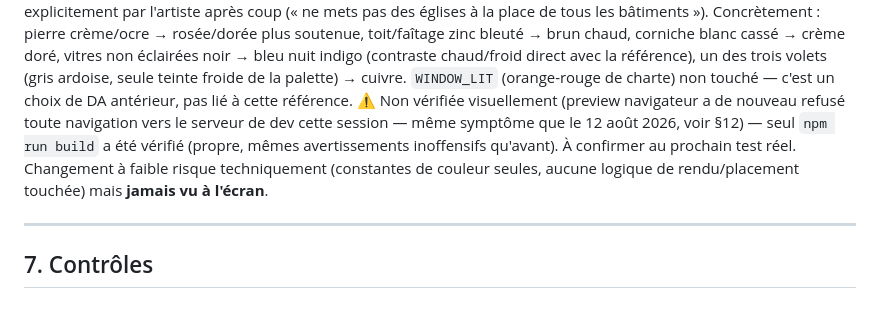
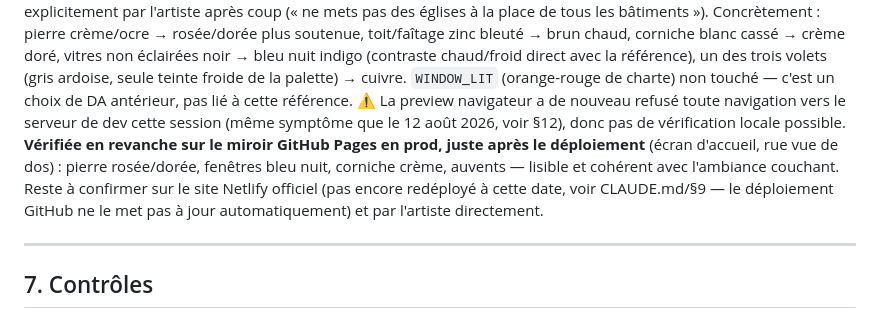
Before and after one commit to pmcmp3/la-ville-est-belle, a Markdown page: ARCHITECTURE.md, the part around the change. Drawn GitHub-style.

Commit message:
Confirme la palette réchauffée sur le miroir GitHub Pages en prod

```diff
--- a/ARCHITECTURE.md
+++ b/ARCHITECTURE.md
@@ -436,11 +436,13 @@ toit/faîtage zinc bleuté → brun chaud, corniche blanc cassé → crème dor
 noir → bleu nuit indigo (contraste chaud/froid direct avec la référence), un des trois volets
 (gris ardoise, seule teinte froide de la palette) → cuivre. `WINDOW_LIT` (orange-rouge de charte)
 non touché — c'est un choix de DA antérieur, pas lié à cette référence.
-⚠️ Non vérifiée visuellement (preview navigateur a de nouveau refusé toute navigation vers le
-serveur de dev cette session — même symptôme que le 12 août 2026, voir §12) — seul `npm run
-build` a été vérifié (propre, mêmes avertissements inoffensifs qu'avant). À confirmer au
-prochain test réel. Changement à faible risque techniquement (constantes de couleur seules,
-aucune logique de rendu/placement touchée) mais **jamais vu à l'écran**.
+⚠️ La preview navigateur a de nouveau refusé toute navigation vers le serveur de dev cette
+session (même symptôme que le 12 août 2026, voir §12), donc pas de vérification locale possible.
+**Vérifiée en revanche sur le miroir GitHub Pages en prod, juste après le déploiement** (écran
+d'accueil, rue vue de dos) : pierre rosée/dorée, fenêtres bleu nuit, corniche crème, auvents —
+lisible et cohérent avec l'ambiance couchant. Reste à confirmer sur le site Netlify officiel
+(pas encore redéployé à cette date, voir CLAUDE.md/§9 — le déploiement GitHub ne le met pas à
+jour automatiquement) et par l'artiste directement.
 
 ---
 
```
